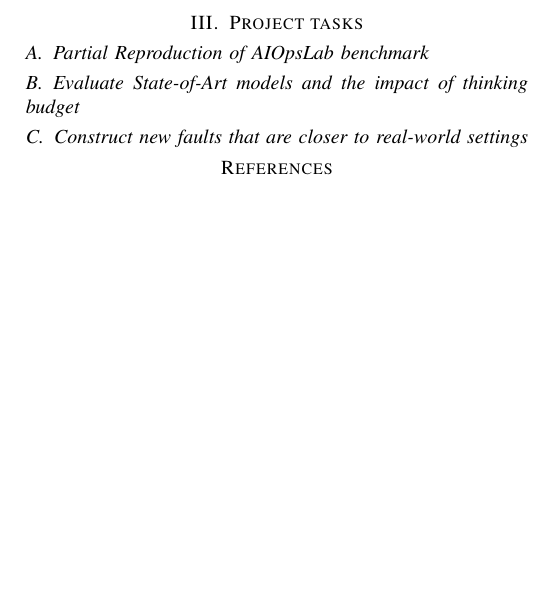
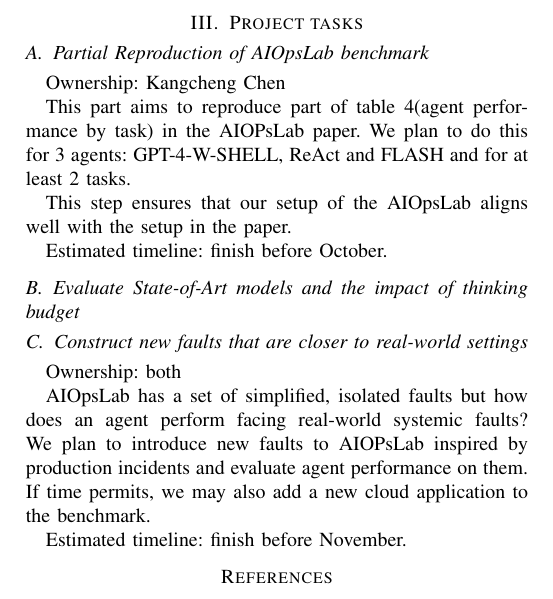
Before and after one commit to Systems-Reliability-Project-2025Fall/projects-docs, a LaTeX paper (proposal.tex): part of page 2 of 2, cut so that both start at the same text, the shorter picture padded with empty space. Compiled offline with pdfLaTeX; a missing font is replaced by an installed copy or a similar font; a LaTeX package or settings file that is missing is left out.

Commit message:
Update tasks

```diff
--- a/proposal.tex
+++ b/proposal.tex
@@ -80,14 +80,21 @@
 AIOpsLab integrates multiple components, including a workload generator, extensible fault library, telemetry collectors, and an orchestrator that provides a unified \textbf{Agent-Cloud Interface (ACI)}. This design enables agents to interact dynamically with cloud environments, perform tasks such as detection, localization, root-cause analysis, and mitigation, and receive structured feedback. By offering benchmark problems across diverse operational scenarios, AIOpsLab serves as a testbed for evaluating state-of-the-art LLM-based agents.
 
 \section{Project tasks}
+\subsection{Partial Reproduction of AIOpsLab benchmark}
+Ownership: Kangcheng Chen
 
-\subsection{Partial Reproduction of AIOpsLab benchmark}
+This part aims to reproduce part of table 4(agent performance by task) in the AIOPsLab paper. We plan to do this for 3 agents: GPT-4-W-SHELL, ReAct and FLASH and for at least 2 tasks.
+
+This step ensures that our setup of the AIOpsLab aligns well with the setup in the paper.
+
+Estimated timeline: finish before October.
 \subsection{Evaluate State-of-Art models and the impact of thinking budget}
 \subsection{Construct new faults that are closer to real-world settings}
+Ownership: both
 
+AIOpsLab has a set of simplified, isolated faults but how does an agent perform facing real-world systemic faults? We plan to introduce new faults to AIOPsLab inspired by production incidents and evaluate agent performance on them. If time permits, we may also add a new cloud application to the benchmark.
 
-
-
+Estimated timeline: finish before November.
 
 
 \bibliography{refs}
```
